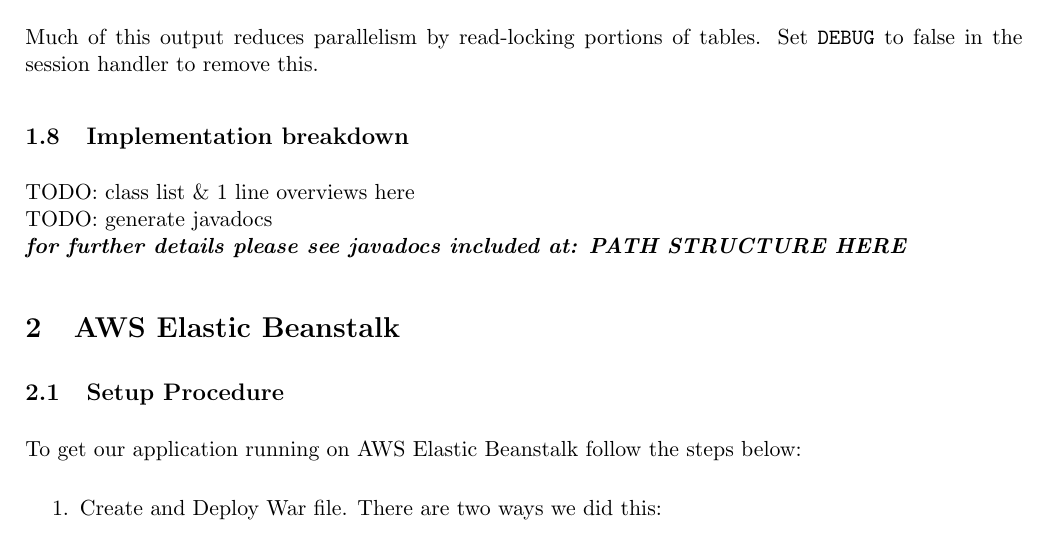
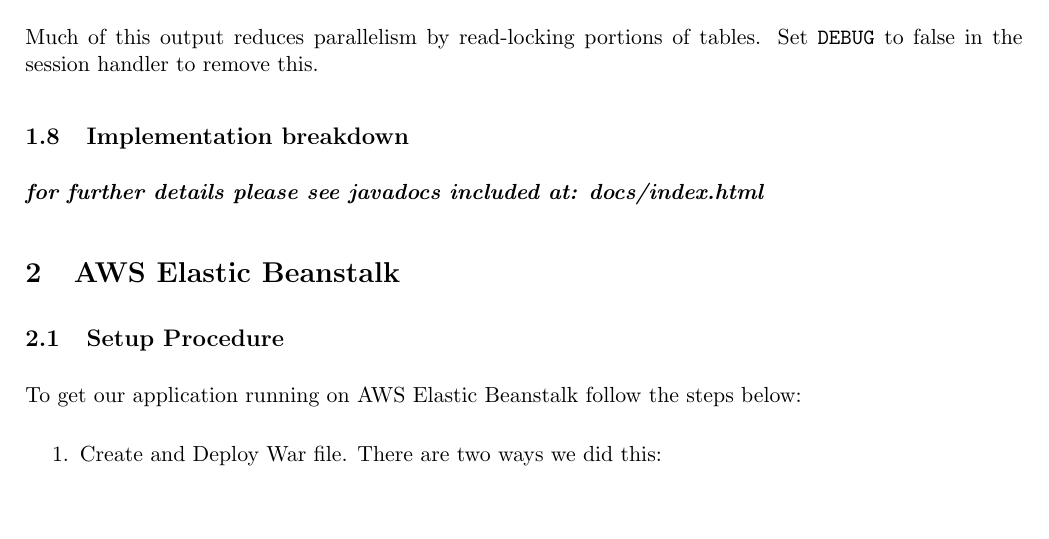
Before and after one commit to alicerr/4410_P1, a LaTeX document (README.tex): part of page 3 of 4, cut so that both start at the same text, the shorter picture padded with empty space. Compiled offline with pdfLaTeX.

Commit message:
readme update

```diff
--- a/README.tex
+++ b/README.tex
@@ -65,9 +65,7 @@
 
 \end{enumerate}
 \subsection{Implementation breakdown}
-TODO: class list \& 1 line overviews here
-\\TODO: generate javadocs
-\\ \bi{for further details please see javadocs included at: PATH STRUCTURE HERE}
+\\ \bi{for further details please see javadocs included at: docs/index.html}
 
 \section{AWS Elastic Beanstalk}
 
```
